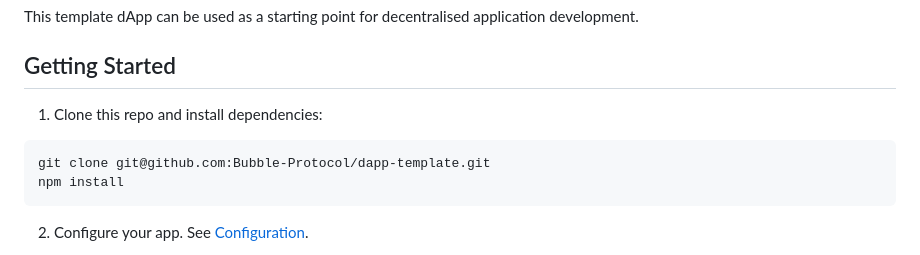
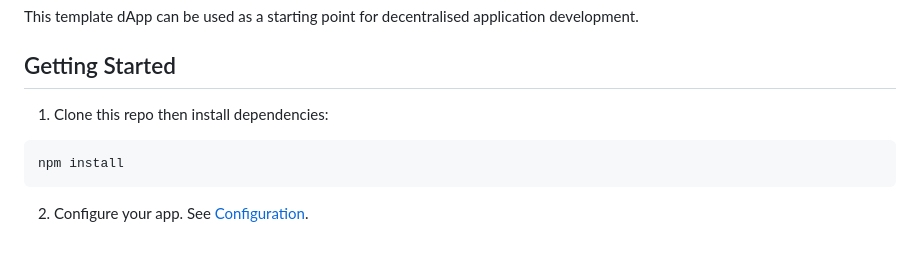
Before and after one commit to Bubble-Protocol/dapp-template, a Markdown page: README.md, the part around the change. Rendered like a GitHub page.

Commit message:
tweak readme

````diff
--- a/README.md
+++ b/README.md
@@ -6,10 +6,9 @@ This template dApp can be used as a starting point for decentralised application
 
 ## Getting Started
 
-1. Clone this repo and install dependencies:
+1. Clone this repo then install dependencies:
 
 ```
-git clone git@github.com:Bubble-Protocol/dapp-template.git
 npm install
 ```
 
````
